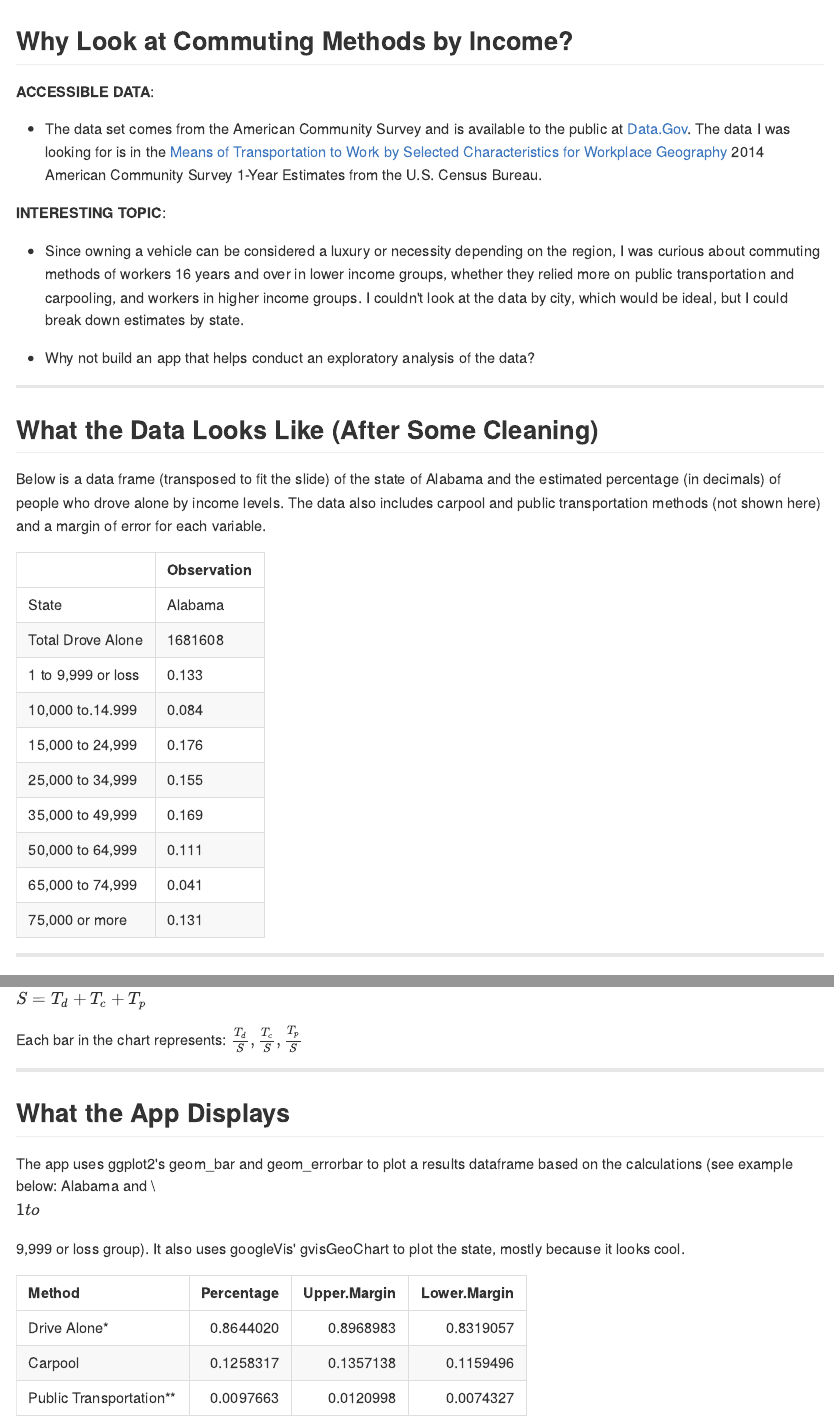
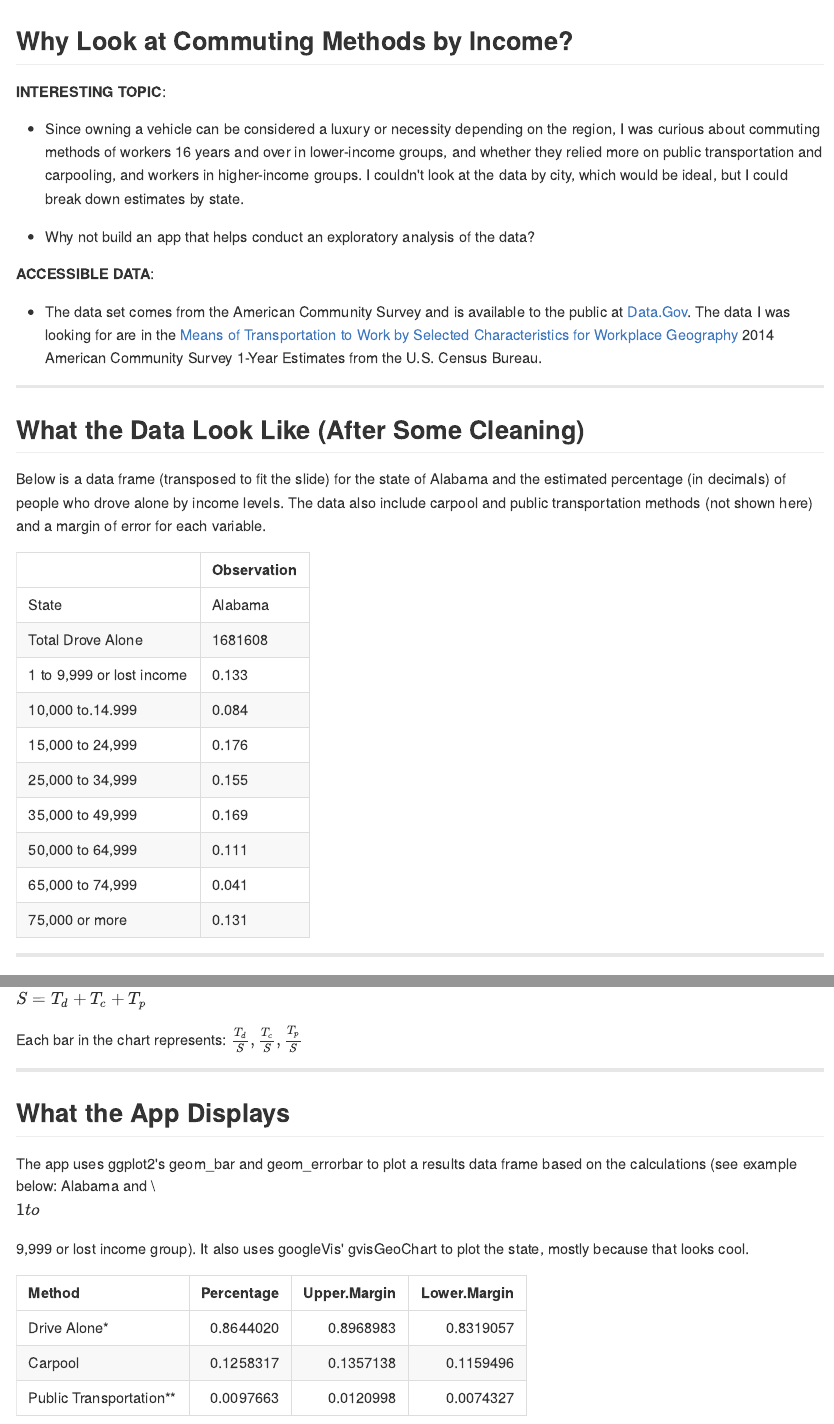
Before and after one commit to mattsedlar/DevDataProd_Presentation, an R Markdown document (index.Rmd): the page in a window 1100 px wide, from its top, and a second part further down, joined at a grey line. The pictures show the output file index.md that the author committed with the source, drawn offline in the style of GitHub.

Commit message:
Kim edits

````diff
--- a/index.Rmd
+++ b/index.Rmd
@@ -13,19 +13,19 @@ knit        : slidify::knit2slides
 
 ## Why Look at Commuting Methods by Income?
 
-__ACCESSIBLE DATA__:
-
-* The data set comes from the American Community Survey and is available to the public at [Data.Gov](http://www.data.gov/). The data I was looking for is in the [Means of Transportation to Work by Selected Characteristics for Workplace Geography](http://factfinder.census.gov/bkmk/table/1.0/en/ACS/14_1YR/S0804/0100000US.04000) 2014 American Community Survey 1-Year Estimates from the U.S. Census Bureau.
-
 __INTERESTING TOPIC__:
 
-* Since owning a vehicle can be considered a luxury or necessity depending on the region, I was curious about commuting methods of workers 16 years and over in lower income groups, whether they relied more on public transportation and carpooling, and workers in higher income groups. I couldn't look at the data by city, which would be ideal, but I could break down estimates by state.
+* Since owning a vehicle can be considered a luxury or necessity depending on the region, I was curious about commuting methods of workers 16 years and over in lower-income groups, and whether they relied more on public transportation and carpooling, and workers in higher-income groups. I couldn't look at the data by city, which would be ideal, but I could break down estimates by state.
 
 * Why not build an app that helps conduct an exploratory analysis of the data?
 
+__ACCESSIBLE DATA__:
+
+* The data set comes from the American Community Survey and is available to the public at [Data.Gov](http://www.data.gov/). The data I was looking for are in the [Means of Transportation to Work by Selected Characteristics for Workplace Geography](http://factfinder.census.gov/bkmk/table/1.0/en/ACS/14_1YR/S0804/0100000US.04000) 2014 American Community Survey 1-Year Estimates from the U.S. Census Bureau.
+
 ---
 
-## What the Data Looks Like (After Some Cleaning)
+## What the Data Look Like (After Some Cleaning)
 
 ```{r echo=FALSE, message=FALSE, cache=FALSE}
 
@@ -55,7 +55,7 @@ tidydata[3:10] <- sapply(tidydata[3:10],function(x) as.numeric(x)/100)
 
 colnames(tidydata) <- c("State",
                          "Total Drove Alone",
-                         "1 to 9,999 or loss",
+                         "1 to 9,999 or lost income",
                          "10,000 to.14.999",
                          "15,000 to 24,999",
                          "25,000 to 34,999",
@@ -69,7 +69,7 @@ colnames(tidydata) <- "Observation"
 
 ```
 
-Below is a data frame (transposed to fit the slide) of the state of Alabama and the estimated percentage (in decimals) of people who drove alone by income levels. The data also includes carpool and public transportation methods (not shown here) and a margin of error for each variable.
+Below is a data frame (transposed to fit the slide) for the state of Alabama and the estimated percentage (in decimals) of people who drove alone by income levels. The data also include carpool and public transportation methods (not shown here) and a margin of error for each variable.
 
 ```{r echo=FALSE, cache=FALSE}
 library(knitr)
@@ -102,7 +102,7 @@ Each bar in the chart represents: $\frac{T_d}{S},\frac{T_c}{S},\frac{T_p}{S}$
 
 ## What the App Displays
 
-The app uses ggplot2's geom_bar and geom_errorbar to plot a results dataframe based on the calculations (see example below: Alabama and \\$1 to \\$9,999 or loss group). It also uses googleVis' gvisGeoChart to plot the state, mostly because it looks cool.
+The app uses ggplot2's geom_bar and geom_errorbar to plot a results data frame based on the calculations (see example below: Alabama and \\$1 to \\$9,999 or lost income group). It also uses googleVis' gvisGeoChart to plot the state, mostly because that looks cool.
 
 ```{r echo=FALSE, message=FALSE, cache=FALSE}
 
````
Also changed, not shown: index.html, index.md.
